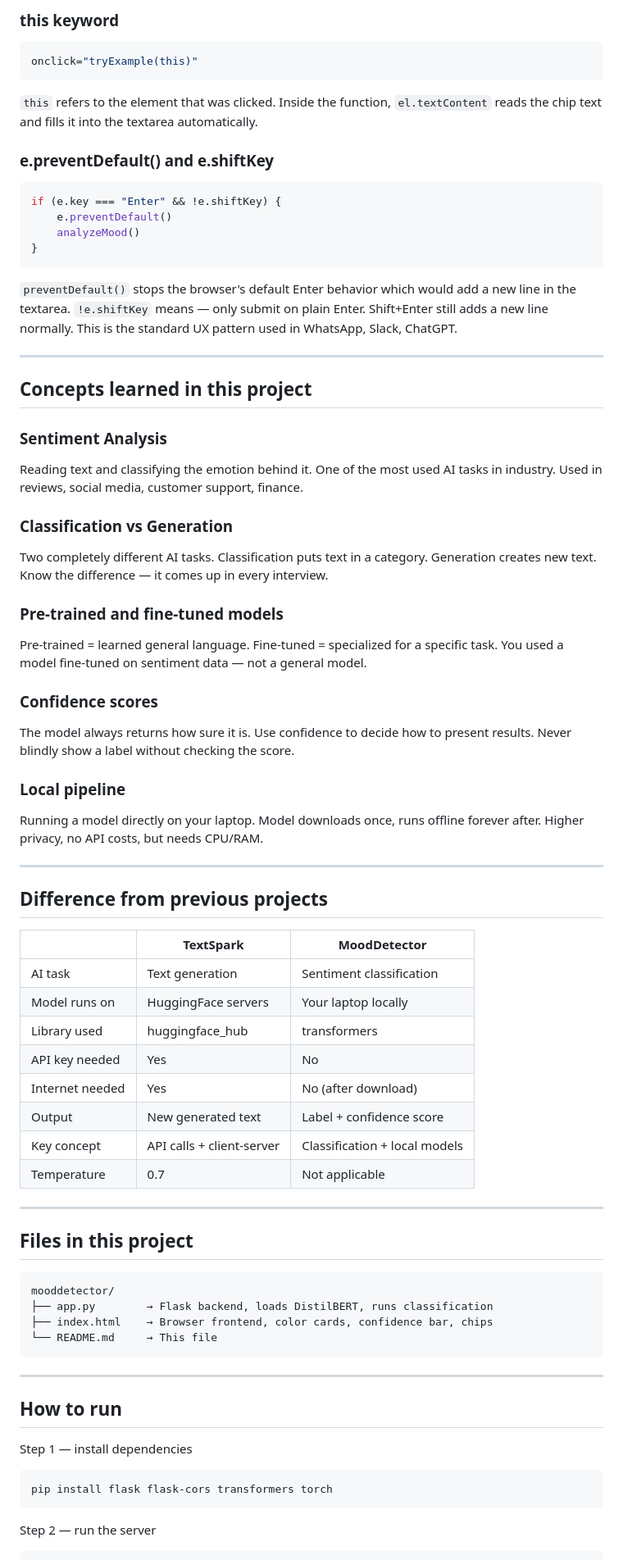
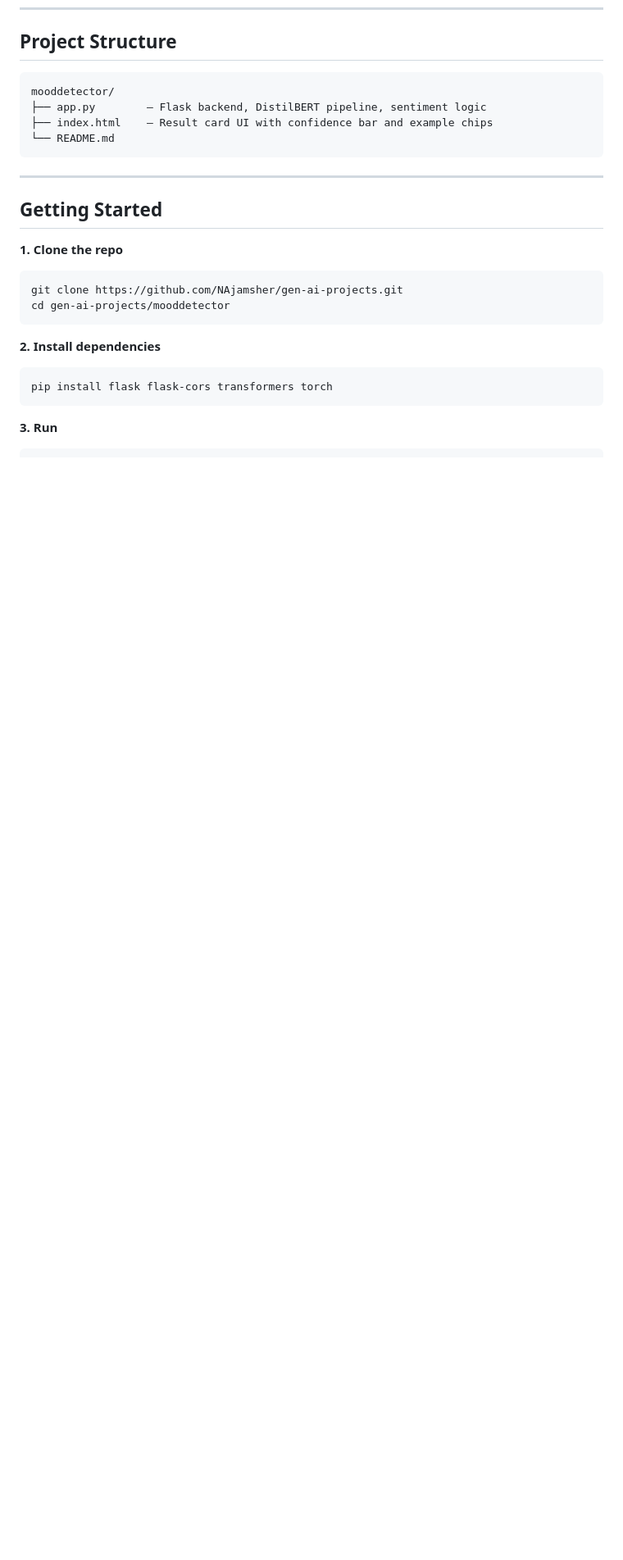
Before and after one commit to NAjamsher/gen-ai-projects, a Markdown page: mooddetector/README.md, the part around one of its changes. Shown at 82% size. Drawn GitHub-style; blank space fills up the shorter version.

````diff
--- a/mooddetector/README.md
+++ b/mooddetector/README.md
@@ -282,88 +45,26 @@ CSS transition property animates it smoothly over 0.6 seconds.
-### this keyword
-```javascript
-onclick="tryExample(this)"
-```
-`this` refers to the element that was clicked.
-Inside the function, `el.textContent` reads the chip text
-and fills it into the textarea automatically.
-
-### e.preventDefault() and e.shiftKey
-```javascript
-if (e.key === "Enter" && !e.shiftKey) {
-    e.preventDefault()
-    analyzeMood()
-}
-```
-`preventDefault()` stops the browser's default Enter behavior
-which would add a new line in the textarea.
-`!e.shiftKey` means — only submit on plain Enter.
-Shift+Enter still adds a new line normally.
-This is the standard UX pattern used in WhatsApp, Slack, ChatGPT.
-
----
-
-## Concepts learned in this project
-
-### Sentiment Analysis
-Reading text and classifying the emotion behind it.
-One of the most used AI tasks in industry.
-Used in reviews, social media, customer support, finance.
-
-### Classification vs Generation
-Two completely different AI tasks.
-Classification puts text in a category.
-Generation creates new text.
-Know the difference — it comes up in every interview.
-
-### Pre-trained and fine-tuned models
-Pre-trained = learned general language.
-Fine-tuned = specialized for a specific task.
-You used a model fine-tuned on sentiment data — not a general model.
-
-### Confidence scores
-The model always returns how sure it is.
-Use confidence to decide how to present results.
-Never blindly show a label without checking the score.
-
-### Local pipeline
-Running a model directly on your laptop.
-Model downloads once, runs offline forever after.
-Higher privacy, no API costs, but needs CPU/RAM.
-
----
-
-## Difference from previous projects
-
-| | TextSpark | MoodDetector |
-|---|---|---|
-| AI task | Text generation | Sentiment classification |
-| Model runs on | HuggingFace servers | Your laptop locally |
-| Library used | huggingface_hub | transformers |
-| API key needed | Yes | No |
-| Internet needed | Yes | No (after download) |
-| Output | New generated text | Label + confidence score |
-| Key concept | API calls + client-server | Classification + local models |
-| Temperature | 0.7 | Not applicable |
-
----
-
-## Files in this project
+## Project Structure
 
 ```
 mooddetector/
-├── app.py        → Flask backend, loads DistilBERT, runs classification
-├── index.html    → Browser frontend, color cards, confidence bar, chips
-└── README.md     → This file
+├── app.py        — Flask backend, DistilBERT pipeline, sentiment logic
+├── index.html    — Result card UI with confidence bar and example chips
+└── README.md
 ```
 
 ---
 
-## How to run
+## Getting Started
 
-Step 1 — install dependencies
+**1. Clone the repo**
+```bash
+git clone https://github.com/NAjamsher/gen-ai-projects.git
+cd gen-ai-projects/mooddetector
+```
+
+**2. Install dependencies**
 ```bash
 pip install flask flask-cors transformers torch
 ```
 
-Step 2 — run the server
+**3. Run**
 ```bash
````
Also changed, not shown: other parts of mooddetector/README.md (+177 -272 lines).
